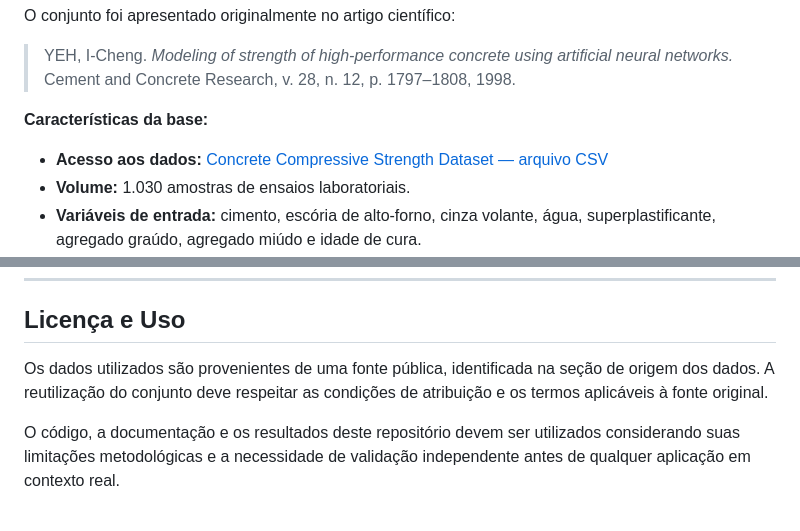
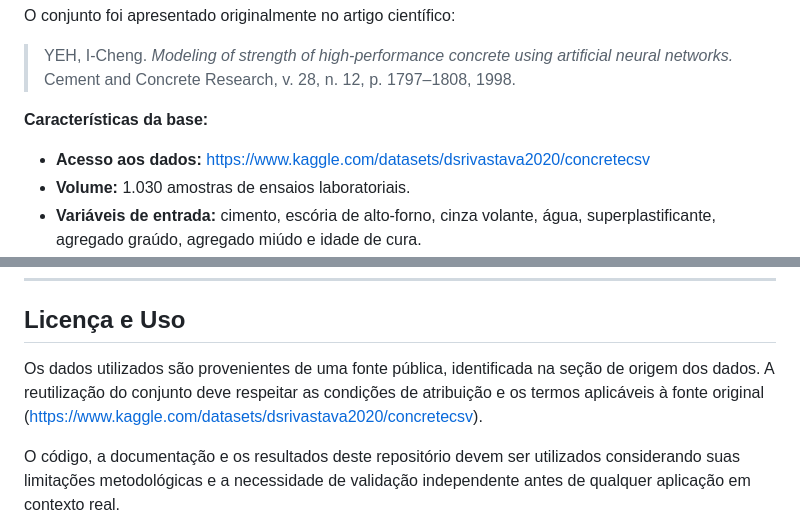
Before and after one commit to SilvanioSG/Previsao-da-Resistencia-Compressao-do-Concreto-com-Machine-Learning, a Markdown page: README.md, 2 parts joined by grey strips. GitHub-like rendering.

```diff
--- a/README.md
+++ b/README.md
@@ -49,7 +49,7 @@ O conjunto foi apresentado originalmente no artigo científico:
 
 **Características da base:**
 
-- **Acesso aos dados:** [Concrete Compressive Strength Dataset — arquivo CSV](https://raw.githubusercontent.com/stedy/Machine-Learning-With-R-Datasets/master/concrete.csv)
+- **Acesso aos dados:** https://www.kaggle.com/datasets/dsrivastava2020/concretecsv
 - **Volume:** 1.030 amostras de ensaios laboratoriais.
 - **Variáveis de entrada:** cimento, escória de alto-forno, cinza volante, água, superplastificante, agregado graúdo, agregado miúdo e idade de cura.
 - **Unidades:** os componentes da mistura são expressos em kg/m³ e a idade em dias.
@@ -291,7 +291,7 @@ Gestor de Operações e Negócios Orientado a Dados, com interesse na aplicaçã
 
 ## Licença e Uso
 
-Os dados utilizados são provenientes de uma fonte pública, identificada na seção de origem dos dados. A reutilização do conjunto deve respeitar as condições de atribuição e os termos aplicáveis à fonte original.
+Os dados utilizados são provenientes de uma fonte pública, identificada na seção de origem dos dados. A reutilização do conjunto deve respeitar as condições de atribuição e os termos aplicáveis à fonte original (https://www.kaggle.com/datasets/dsrivastava2020/concretecsv).
 
 O código, a documentação e os resultados deste repositório devem ser utilizados considerando suas limitações metodológicas e a necessidade de validação independente antes de qualquer aplicação em contexto real.
 
```
